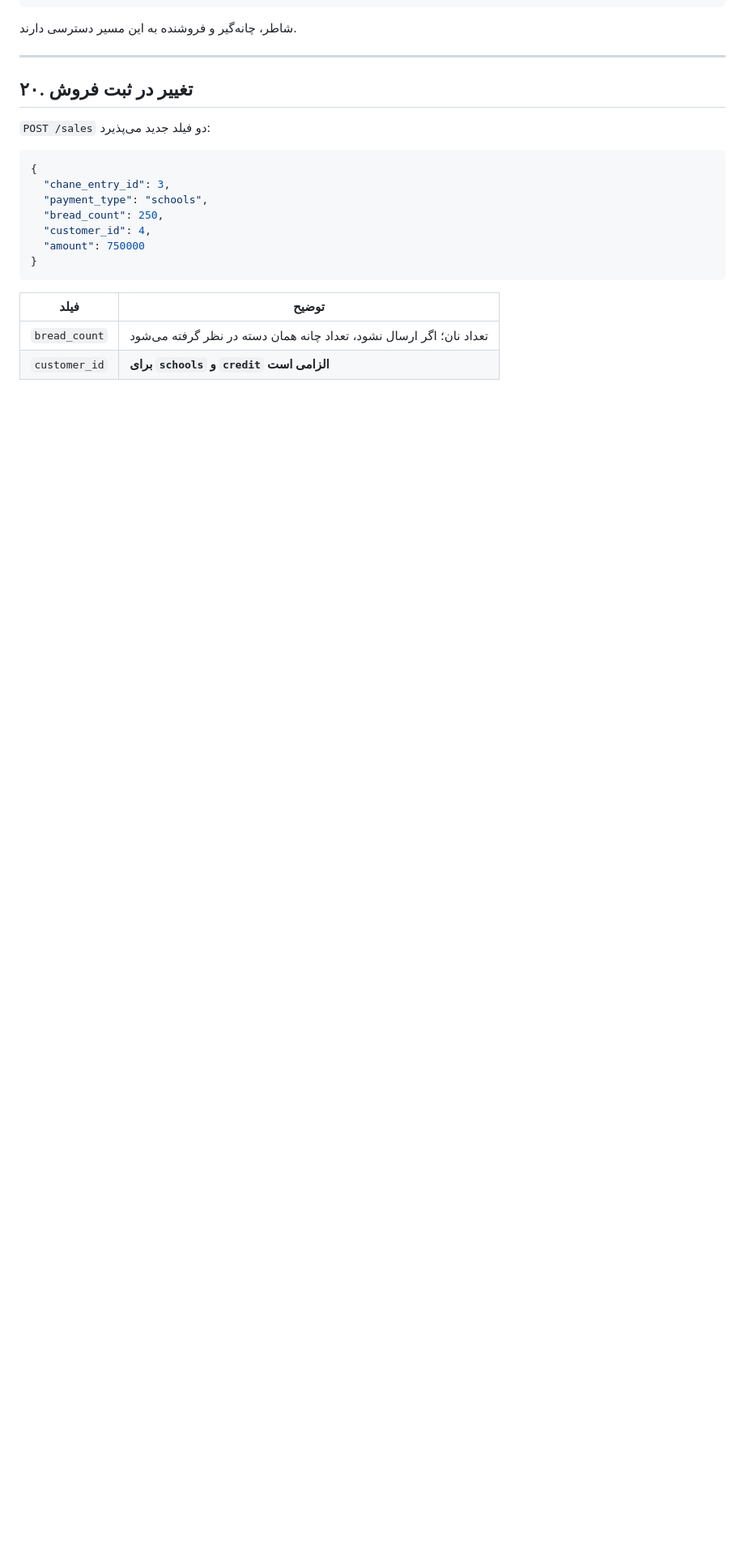
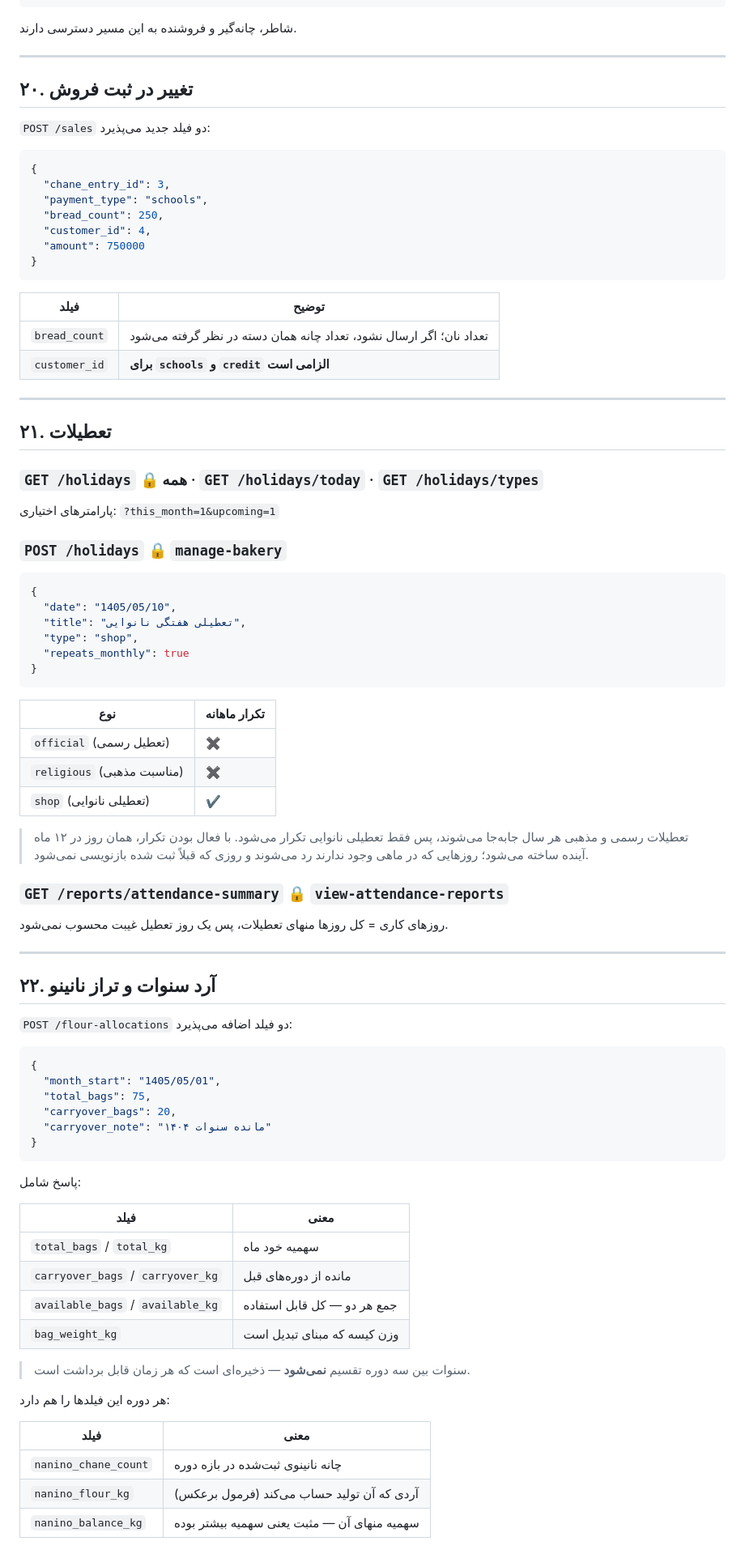
Before and after one commit to hidooch980/bakery-management-system, a Markdown page: docs/API.md, the part around one of its changes. Shown at 81% size. GitHub-like rendering; blank space fills up the shorter version.

````diff
--- a/docs/API.md
+++ b/docs/API.md
@@ -857,3 +857,69 @@ Authorization: Bearer <TOKEN>     # برای همه مسیرها به‌جز /lo
 |---|---|
 | `bread_count` | تعداد نان؛ اگر ارسال نشود، تعداد چانه همان دسته در نظر گرفته می‌شود |
 | `customer_id` | **برای `schools` و `credit` الزامی است** |
+
+---
+
+## ۲۱. تعطیلات
+
+### `GET /holidays` 🔒 همه · `GET /holidays/today` · `GET /holidays/types`
+
+پارامترهای اختیاری: `?this_month=1&upcoming=1`
+
+### `POST /holidays` 🔒 `manage-bakery`
+
+```json
+{
+  "date": "1405/05/10",
+  "title": "تعطیلی هفتگی نانوایی",
+  "type": "shop",
+  "repeats_monthly": true
+}
+```
+
+| نوع | تکرار ماهانه |
+|---|---|
+| `official` (تعطیل رسمی) | ✖ |
+| `religious` (مناسبت مذهبی) | ✖ |
+| `shop` (تعطیلی نانوایی) | ✔ |
+
+> تعطیلات رسمی و مذهبی هر سال جابه‌جا می‌شوند، پس فقط تعطیلی نانوایی تکرار می‌شود. با فعال بودن تکرار، همان روز در ۱۲ ماه آینده ساخته می‌شود؛ روزهایی که در ماهی وجود ندارند رد می‌شوند و روزی که قبلاً ثبت شده بازنویسی نمی‌شود.
+
+### `GET /reports/attendance-summary` 🔒 `view-attendance-reports`
+
+روزهای کاری = کل روزها منهای تعطیلات، پس یک روز تعطیل غیبت محسوب نمی‌شود.
+
+---
+
+## ۲۲. آرد سنوات و تراز نانینو
+
+`POST /flour-allocations` دو فیلد اضافه می‌پذیرد:
+
+```json
+{
+  "month_start": "1405/05/01",
+  "total_bags": 75,
+  "carryover_bags": 20,
+  "carryover_note": "مانده سنوات ۱۴۰۴"
+}
+```
+
+پاسخ شامل:
+
+| فیلد | معنی |
+|---|---|
+| `total_bags` / `total_kg` | سهمیه خود ماه |
+| `carryover_bags` / `carryover_kg` | مانده از دوره‌های قبل |
+| `available_bags` / `available_kg` | جمع هر دو — کل قابل استفاده |
+| `bag_weight_kg` | وزن کیسه که مبنای تبدیل است |
+
+> سنوات بین سه دوره تقسیم **نمی‌شود** — ذخیره‌ای است که هر زمان قابل برداشت است.
+
+هر دوره این فیلدها را هم دارد:
+
+| فیلد | معنی |
+|---|---|
+| `nanino_chane_count` | چانه نانینوی ثبت‌شده در بازه دوره |
+| `nanino_flour_kg` | آردی که آن تولید حساب می‌کند (فرمول برعکس) |
+| `nanino_balance_kg` | سهمیه منهای آن — مثبت یعنی سهمیه بیشتر بوده |
+
````
Also changed, not shown: other parts of docs/API.md (+52 -0 lines).
